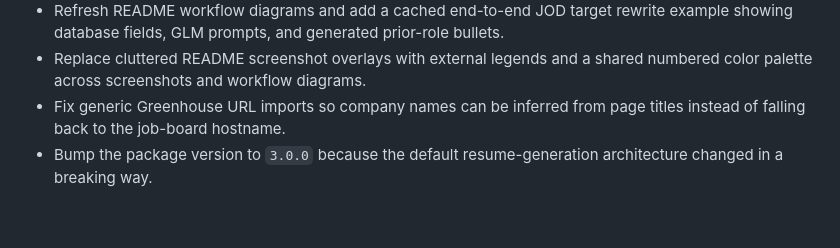
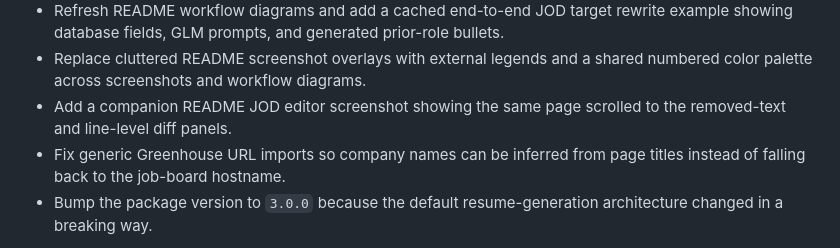
Before and after one commit to mperkhou/linkedin-career-mcp, a Markdown page: CHANGELOG.md, the part around the change. Drawn GitHub-style; blank space fills up the shorter version.

```diff
--- a/CHANGELOG.md
+++ b/CHANGELOG.md
@@ -21,6 +21,8 @@
   example showing database fields, GLM prompts, and generated prior-role bullets.
 * Replace cluttered README screenshot overlays with external legends and a shared
   numbered color palette across screenshots and workflow diagrams.
+* Add a companion README JOD editor screenshot showing the same page scrolled to
+  the removed-text and line-level diff panels.
 * Fix generic Greenhouse URL imports so company names can be inferred from page
   titles instead of falling back to the job-board hostname.
 * Bump the package version to `3.0.0` because the default resume-generation
```
Also changed, not shown: README.md (+6 -1 lines), docs/assets/job-description-diff-annotated.png (added), docs/assets/job-description-diff.png (added), 1 other file.
